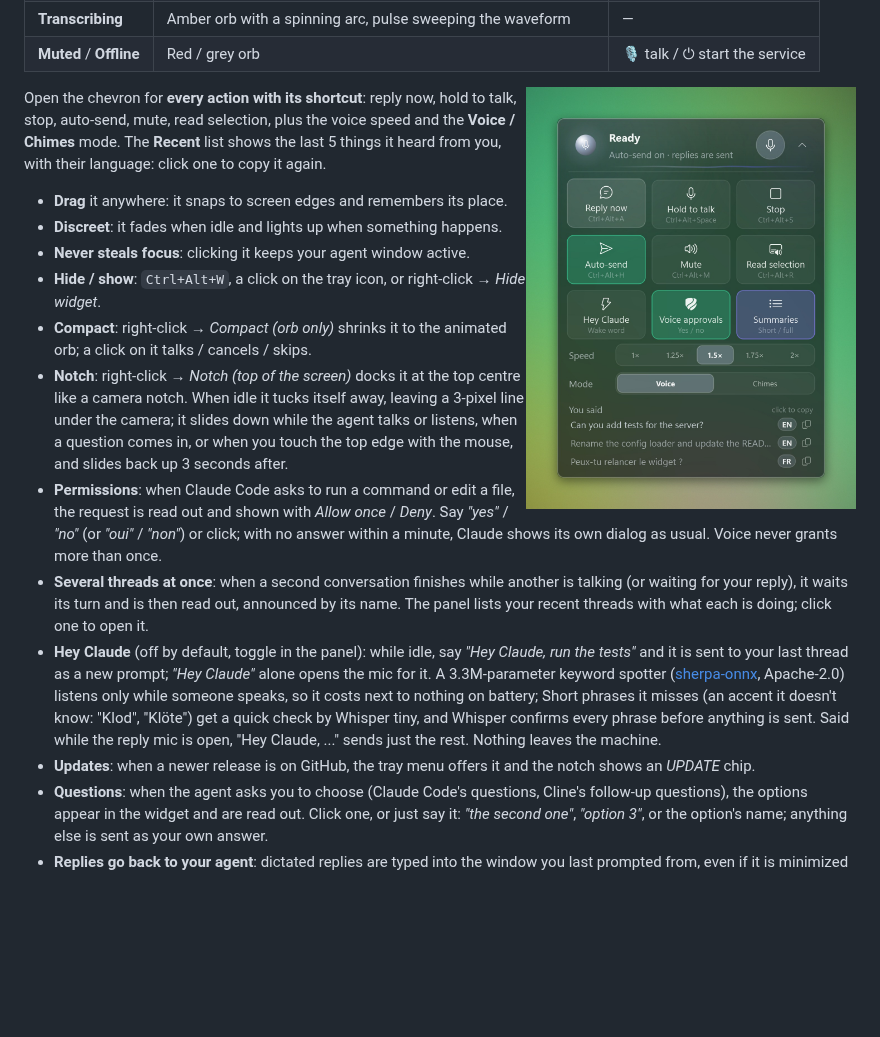
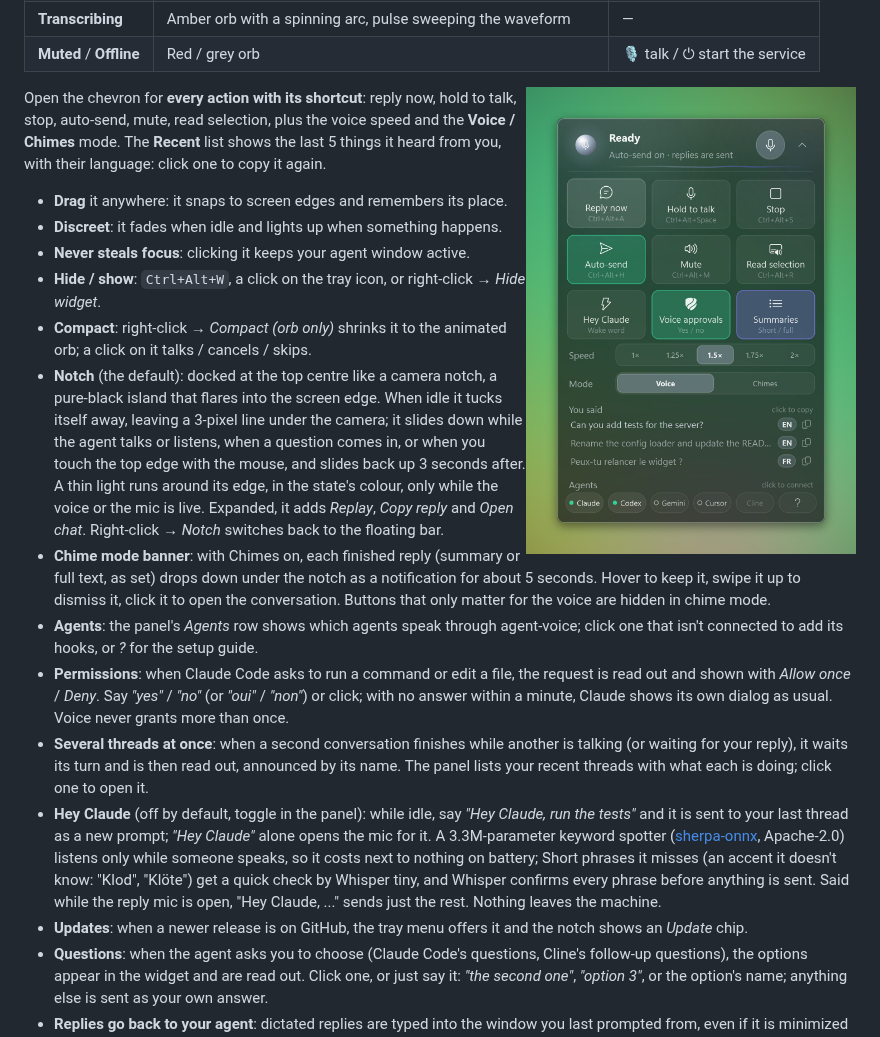
Before and after one commit to ElMastho/Agent-Voice, a Markdown page: README.md, the part around the change. Drawn GitHub-style; pictures changed too: docs/images/panel.jpg; blank space fills up the shorter version.

```diff
--- a/README.md
+++ b/README.md
@@ -101,11 +101,13 @@ Open the chevron for **every action with its shortcut**: reply now, hold to talk
 - **Never steals focus**: clicking it keeps your agent window active.
 - **Hide / show**: `Ctrl+Alt+W`, a click on the tray icon, or right-click → *Hide widget*.
 - **Compact**: right-click → *Compact (orb only)* shrinks it to the animated orb; a click on it talks / cancels / skips.
-- **Notch**: right-click → *Notch (top of the screen)* docks it at the top centre like a camera notch. When idle it tucks itself away, leaving a 3-pixel line under the camera; it slides down while the agent talks or listens, when a question comes in, or when you touch the top edge with the mouse, and slides back up 3 seconds after.
+- **Notch** (the default): docked at the top centre like a camera notch, a pure-black island that flares into the screen edge. When idle it tucks itself away, leaving a 3-pixel line under the camera; it slides down while the agent talks or listens, when a question comes in, or when you touch the top edge with the mouse, and slides back up 3 seconds after. A thin light runs around its edge, in the state's colour, only while the voice or the mic is live. Expanded, it adds *Replay*, *Copy reply* and *Open chat*. Right-click → *Notch* switches back to the floating bar.
+- **Chime mode banner**: with Chimes on, each finished reply (summary or full text, as set) drops down under the notch as a notification for about 5 seconds. Hover to keep it, swipe it up to dismiss it, click it to open the conversation. Buttons that only matter for the voice are hidden in chime mode.
+- **Agents**: the panel's *Agents* row shows which agents speak through agent-voice; click one that isn't connected to add its hooks, or *?* for the setup guide.
 - **Permissions**: when Claude Code asks to run a command or edit a file, the request is read out and shown with *Allow once* / *Deny*. Say *"yes"* / *"no"* (or *"oui"* / *"non"*) or click; with no answer within a minute, Claude shows its own dialog as usual. Voice never grants more than once.
 - **Several threads at once**: when a second conversation finishes while another is talking (or waiting for your reply), it waits its turn and is then read out, announced by its name. The panel lists your recent threads with what each is doing; click one to open it.
 - **Hey Claude** (off by default, toggle in the panel): while idle, say *"Hey Claude, run the tests"* and it is sent to your last thread as a new prompt; *"Hey Claude"* alone opens the mic for it. A 3.3M-parameter keyword spotter ([sherpa-onnx](https://github.com/k2-fsa/sherpa-onnx), Apache-2.0) listens only while someone speaks, so it costs next to nothing on battery; Short phrases it misses (an accent it doesn't know: "Klod", "Klöte") get a quick check by Whisper tiny, and Whisper confirms every phrase before anything is sent. Said while the reply mic is open, "Hey Claude, ..." sends just the rest. Nothing leaves the machine.
-- **Updates**: when a newer release is on GitHub, the tray menu offers it and the notch shows an *UPDATE* chip.
+- **Updates**: when a newer release is on GitHub, the tray menu offers it and the notch shows an *Update* chip.
 - **Questions**: when the agent asks you to choose (Claude Code's questions, Cline's follow-up questions), the options appear in the widget and are read out. Click one, or just say it: *"the second one"*, *"option 3"*, or the option's name; anything else is sent as your own answer.
 - **Replies go back to your agent**: dictated replies are typed into the window you last prompted from, even if it is minimized or behind another app; once sent (auto-send), you're returned to where you were. In the **Claude desktop app** the reply goes to the right conversation and, with auto-send on, is sent **without bringing the app forward** at all. The text also stays on the clipboard.
 - **Tray menu**: every action, auto-send/mute toggles, start/stop the service, *Start with Windows*.
```
Also changed, not shown: docs/images/hero.jpg, docs/images/states.jpg, 7 other files.
